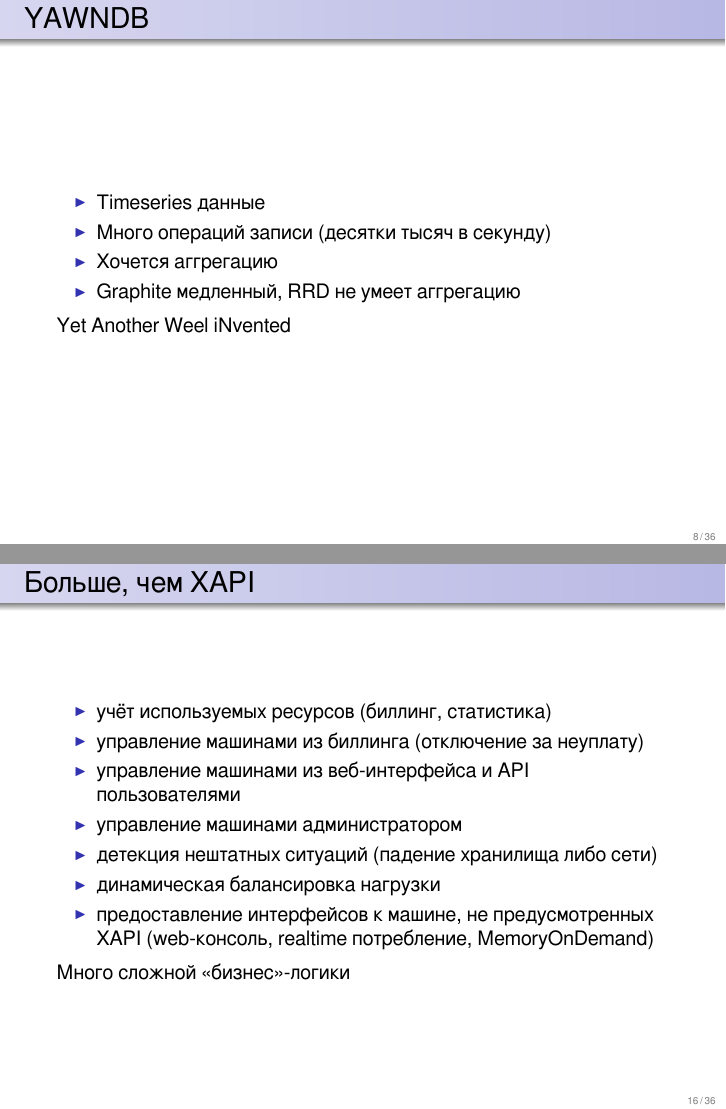
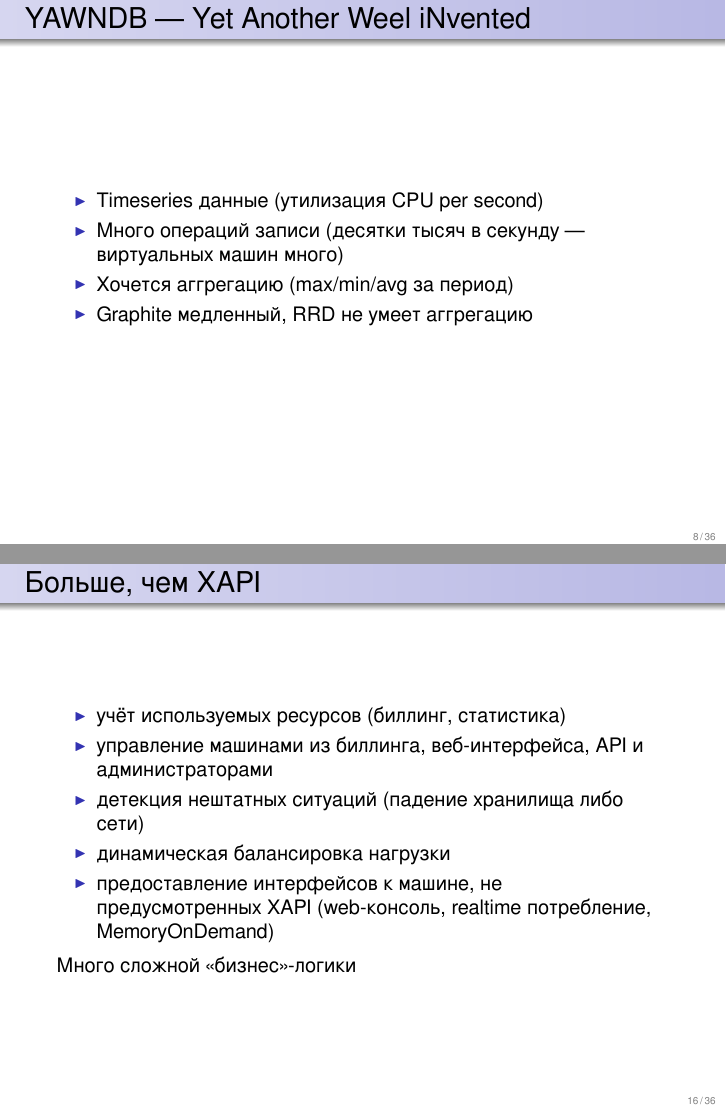
Before and after one commit to si14/fprog-2012-10-slides, LaTeX slides (slides.tex): pages 8 and 16 of 36, joined at a grey line. The pictures show the PDF file slides.pdf that the author committed with the source.

Commit message:
some Sergei's suggestions

```diff
--- a/slides.tex
+++ b/slides.tex
@@ -118,14 +118,13 @@
   \end{center}
 \end{frame}
 
-\begin{frame}{YAWNDB}
+\begin{frame}{YAWNDB — Yet Another Weel iNvented}
   \begin{itemize}
-  \item Timeseries данные
-  \item Много операций записи (десятки тысяч в секунду)
-  \item Хочется аггрегацию
+  \item Timeseries данные (утилизация CPU per second)
+  \item Много операций записи (десятки тысяч в секунду — виртуальных машин много)
+  \item Хочется аггрегацию (max/min/avg за период)
   \item Graphite медленный, RRD не умеет аггрегацию
   \end{itemize}
-  Yet Another Weel iNvented
 \end{frame}
 
 \begin{frame}{YAWNDB}
@@ -232,9 +231,7 @@
 \begin{frame}{Больше, чем XAPI}
   \begin{itemize}
   \item учёт используемых ресурсов (биллинг, статистика)
-  \item управление машинами из биллинга (отключение за неуплату)
-  \item управление машинами из веб-интерфейса и API пользователями
-  \item управление машинами администратором
+  \item управление машинами из биллинга, веб-интерфейса, API и администраторами
   \item детекция нештатных ситуаций (падение хранилища либо сети)
   \item динамическая балансировка нагрузки
   \item предоставление интерфейсов к машине, не предусмотренных XAPI
```
Also changed, not shown: slides.pdf, slides.tex (10 more changed lines).
